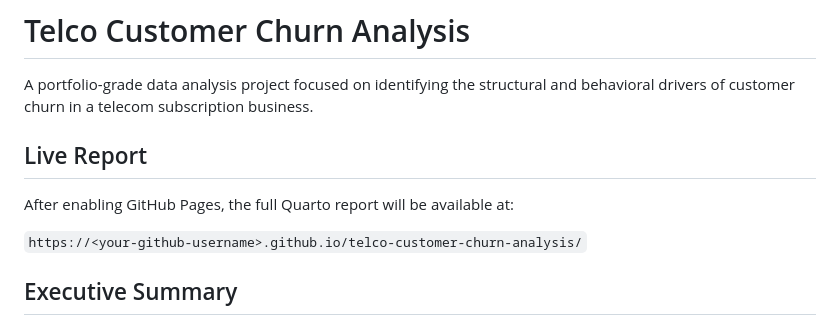
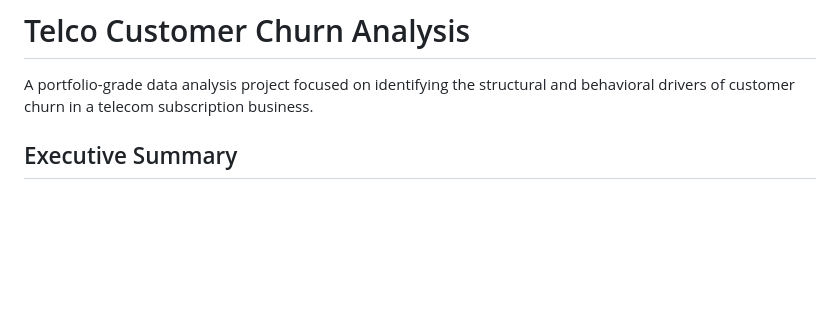
Before and after one commit to Daiqwer/telco-customer-churn-analysis, a Markdown page: README.md, the part around the change. Rendered like a GitHub page; blank space fills up the shorter version.

Commit message:
Remove live report section from README
Removed the section about the live report and GitHub Pages.

```diff
--- a/README.md
+++ b/README.md
@@ -1,12 +1,6 @@
 # Telco Customer Churn Analysis
 
 A portfolio-grade data analysis project focused on identifying the structural and behavioral drivers of customer churn in a telecom subscription business.
-
-## Live Report
-
-After enabling GitHub Pages, the full Quarto report will be available at:
-
-`https://<your-github-username>.github.io/telco-customer-churn-analysis/`
 
 ## Executive Summary
 
```
